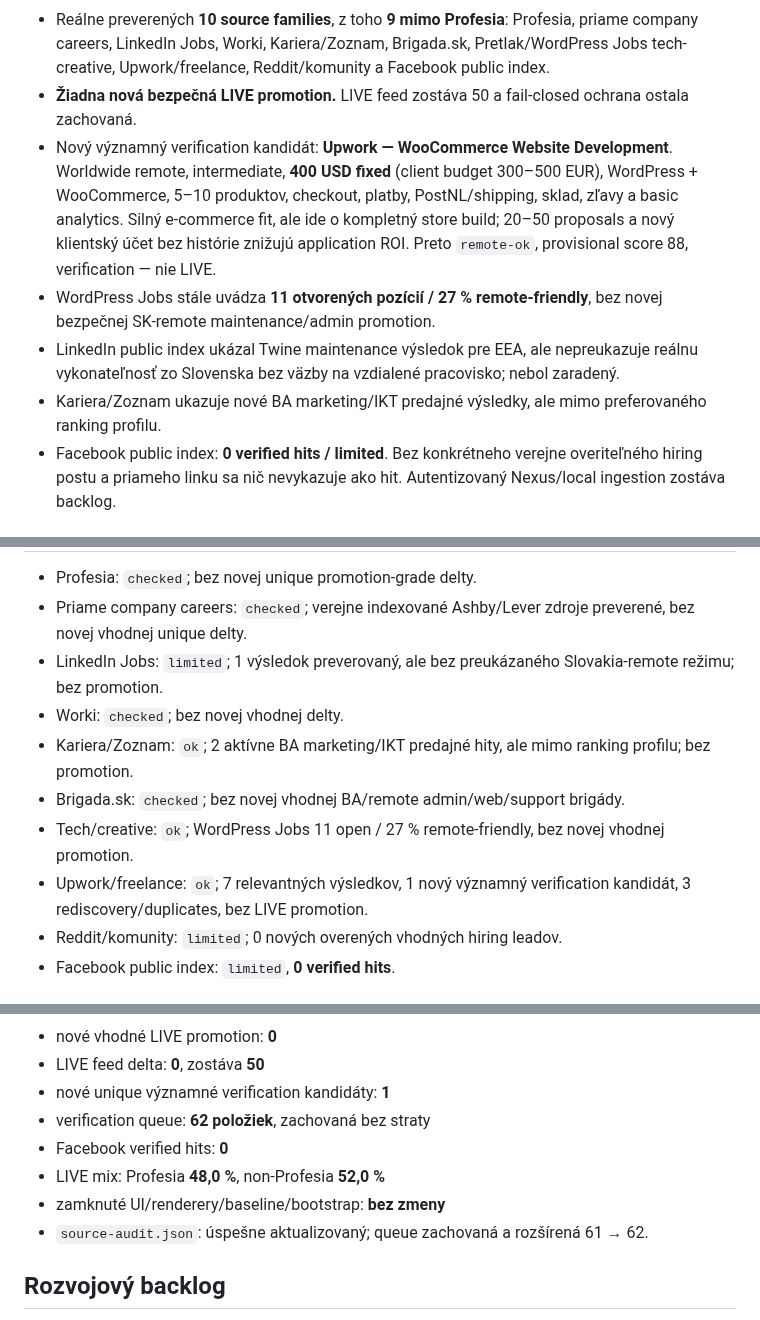
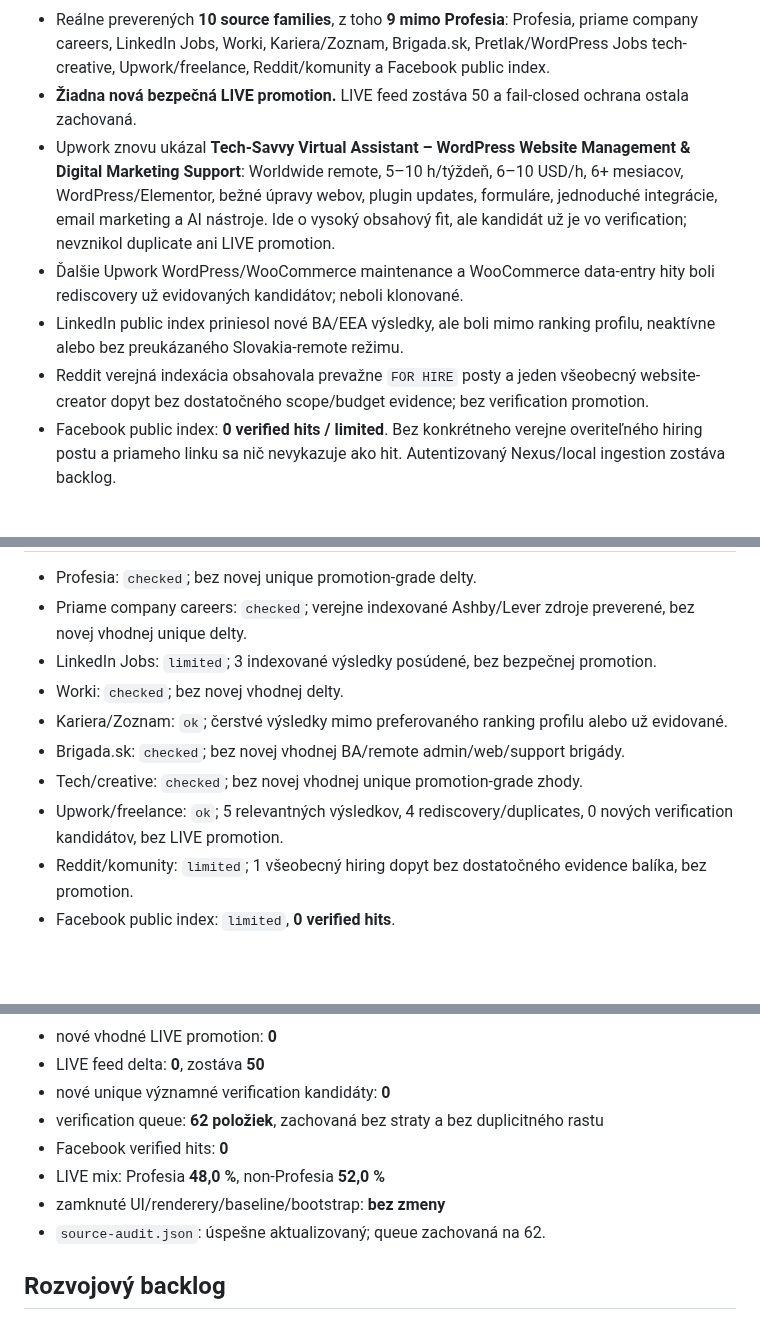
Before and after one commit to Jarekkom86/komarena-job-radar, a Markdown page: PRACA_PRE_JARA_MASTER.md, 3 parts joined by grey strips. Drawn GitHub-style; blank space fills up the shorter version.

Commit message:
Update Job Radar MASTER audit 2026-09-06 04:52

```diff
--- a/PRACA_PRE_JARA_MASTER.md
+++ b/PRACA_PRE_JARA_MASTER.md
@@ -42,8 +42,8 @@ Aktualizované: 6. 9. 2026 03:16 CEST
 - Reálne preverených **10 source families**, z toho **9 mimo Profesia**: Profesia, priame company careers, LinkedIn Jobs, Worki, Kariera/Zoznam, Brigada.sk, Pretlak/WordPress Jobs tech-creative, Upwork/freelance, Reddit/komunity a Facebook public index.
 - **Žiadna nová bezpečná LIVE promotion.** LIVE feed zostáva 50 a fail-closed ochrana ostala zachovaná.
-- Nový významný verification kandidát: **Upwork — WooCommerce Website Development**. Worldwide remote, intermediate, **400 USD fixed** (client budget 300–500 EUR), WordPress + WooCommerce, 5–10 produktov, checkout, platby, PostNL/shipping, sklad, zľavy a basic analytics. Silný e-commerce fit, ale ide o kompletný store build; 20–50 proposals a nový klientský účet bez histórie znižujú application ROI. Preto `remote-ok`, provisional score 88, verification — nie LIVE.
-- WordPress Jobs stále uvádza **11 otvorených pozícií / 27 % remote-friendly**, bez novej bezpečnej SK-remote maintenance/admin promotion.
-- LinkedIn public index ukázal Twine maintenance výsledok pre EEA, ale nepreukazuje reálnu vykonateľnosť zo Slovenska bez väzby na vzdialené pracovisko; nebol zaradený.
-- Kariera/Zoznam ukazuje nové BA marketing/IKT predajné výsledky, ale mimo preferovaného ranking profilu.
+- Upwork znovu ukázal **Tech-Savvy Virtual Assistant – WordPress Website Management & Digital Marketing Support**: Worldwide remote, 5–10 h/týždeň, 6–10 USD/h, 6+ mesiacov, WordPress/Elementor, bežné úpravy webov, plugin updates, formuláre, jednoduché integrácie, email marketing a AI nástroje. Ide o vysoký obsahový fit, ale kandidát už je vo verification; nevznikol duplicate ani LIVE promotion.
+- Ďalšie Upwork WordPress/WooCommerce maintenance a WooCommerce data-entry hity boli rediscovery už evidovaných kandidátov; neboli klonované.
+- LinkedIn public index priniesol nové BA/EEA výsledky, ale boli mimo ranking profilu, neaktívne alebo bez preukázaného Slovakia-remote režimu.
+- Reddit verejná indexácia obsahovala prevažne `FOR HIRE` posty a jeden všeobecný website-creator dopyt bez dostatočného scope/budget evidence; bez verification promotion.
 - Facebook public index: **0 verified hits / limited**. Bez konkrétneho verejne overiteľného hiring postu a priameho linku sa nič nevykazuje ako hit. Autentizovaný Nexus/local ingestion zostáva backlog.
 
@@ -51,11 +51,11 @@ Aktualizované: 6. 9. 2026 03:16 CEST
 - Profesia: `checked`; bez novej unique promotion-grade delty.
 - Priame company careers: `checked`; verejne indexované Ashby/Lever zdroje preverené, bez novej vhodnej unique delty.
-- LinkedIn Jobs: `limited`; 1 výsledok preverovaný, ale bez preukázaného Slovakia-remote režimu; bez promotion.
+- LinkedIn Jobs: `limited`; 3 indexované výsledky posúdené, bez bezpečnej promotion.
 - Worki: `checked`; bez novej vhodnej delty.
-- Kariera/Zoznam: `ok`; 2 aktívne BA marketing/IKT predajné hity, ale mimo ranking profilu; bez promotion.
+- Kariera/Zoznam: `ok`; čerstvé výsledky mimo preferovaného ranking profilu alebo už evidované.
 - Brigada.sk: `checked`; bez novej vhodnej BA/remote admin/web/support brigády.
-- Tech/creative: `ok`; WordPress Jobs 11 open / 27 % remote-friendly, bez novej vhodnej promotion.
-- Upwork/freelance: `ok`; 7 relevantných výsledkov, 1 nový významný verification kandidát, 3 rediscovery/duplicates, bez LIVE promotion.
-- Reddit/komunity: `limited`; 0 nových overených vhodných hiring leadov.
+- Tech/creative: `checked`; bez novej vhodnej unique promotion-grade zhody.
+- Upwork/freelance: `ok`; 5 relevantných výsledkov, 4 rediscovery/duplicates, 0 nových verification kandidátov, bez LIVE promotion.
+- Reddit/komunity: `limited`; 1 všeobecný hiring dopyt bez dostatočného evidence balíka, bez promotion.
 - Facebook public index: `limited`, **0 verified hits**.
 
@@ -63,11 +63,11 @@ Aktualizované: 6. 9. 2026 03:16 CEST
 - nové vhodné LIVE promotion: **0**
 - LIVE feed delta: **0**, zostáva **50**
-- nové unique významné verification kandidáty: **1**
-- verification queue: **62 položiek**, zachovaná bez straty
+- nové unique významné verification kandidáty: **0**
+- verification queue: **62 položiek**, zachovaná bez straty a bez duplicitného rastu
 - Facebook verified hits: **0**
 - LIVE mix: Profesia **48,0 %**, non-Profesia **52,0 %**
 - zamknuté UI/renderery/baseline/bootstrap: **bez zmeny**
-- `source-audit.json`: úspešne aktualizovaný; queue zachovaná a rozšírená 61 → 62.
+- `source-audit.json`: úspešne aktualizovaný; queue zachovaná na 62.
 
 ## Rozvojový backlog
 - Source-family zero-result anomaly detector.
```
Also changed, not shown: other parts of PRACA_PRE_JARA_MASTER.md (+6 -4 lines).
